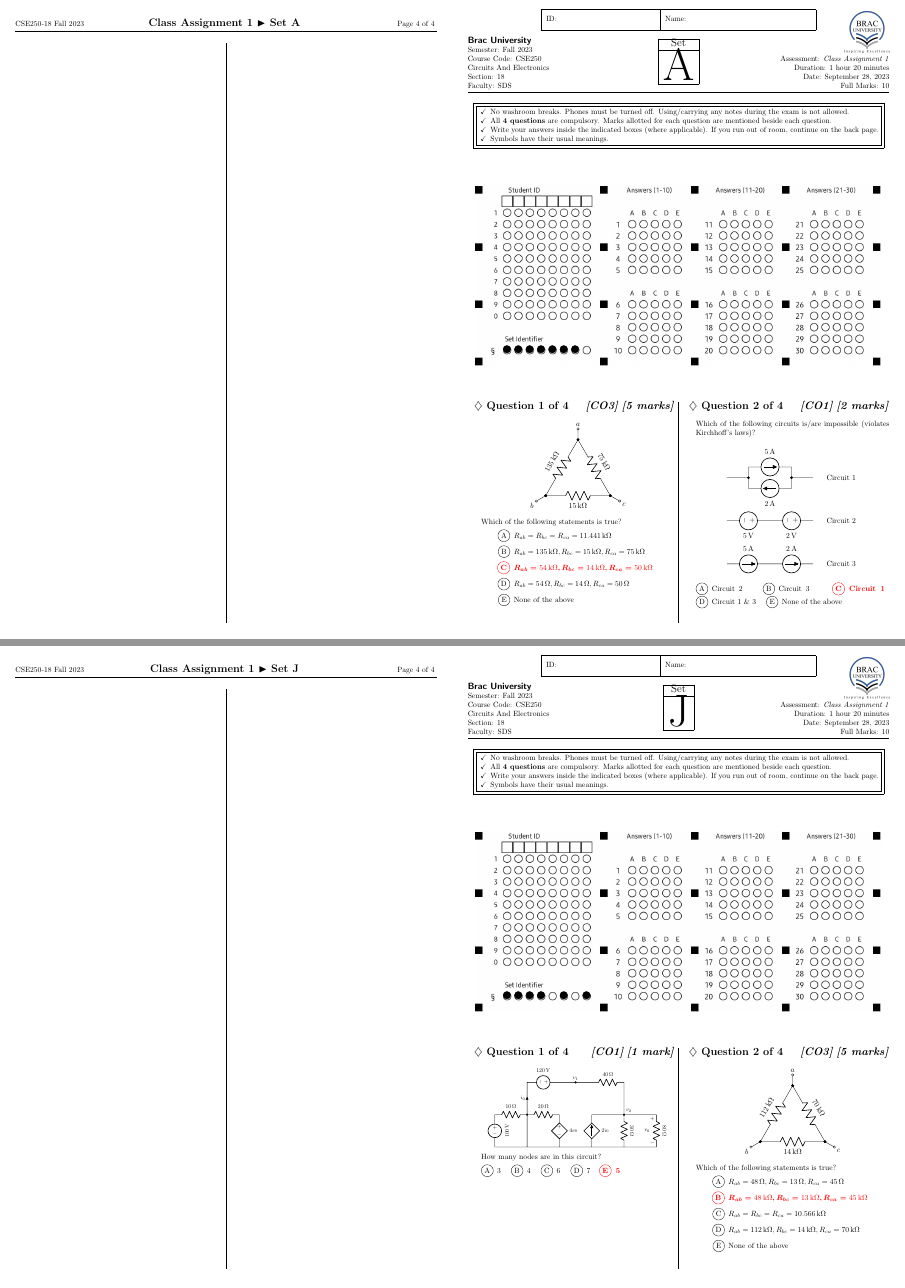
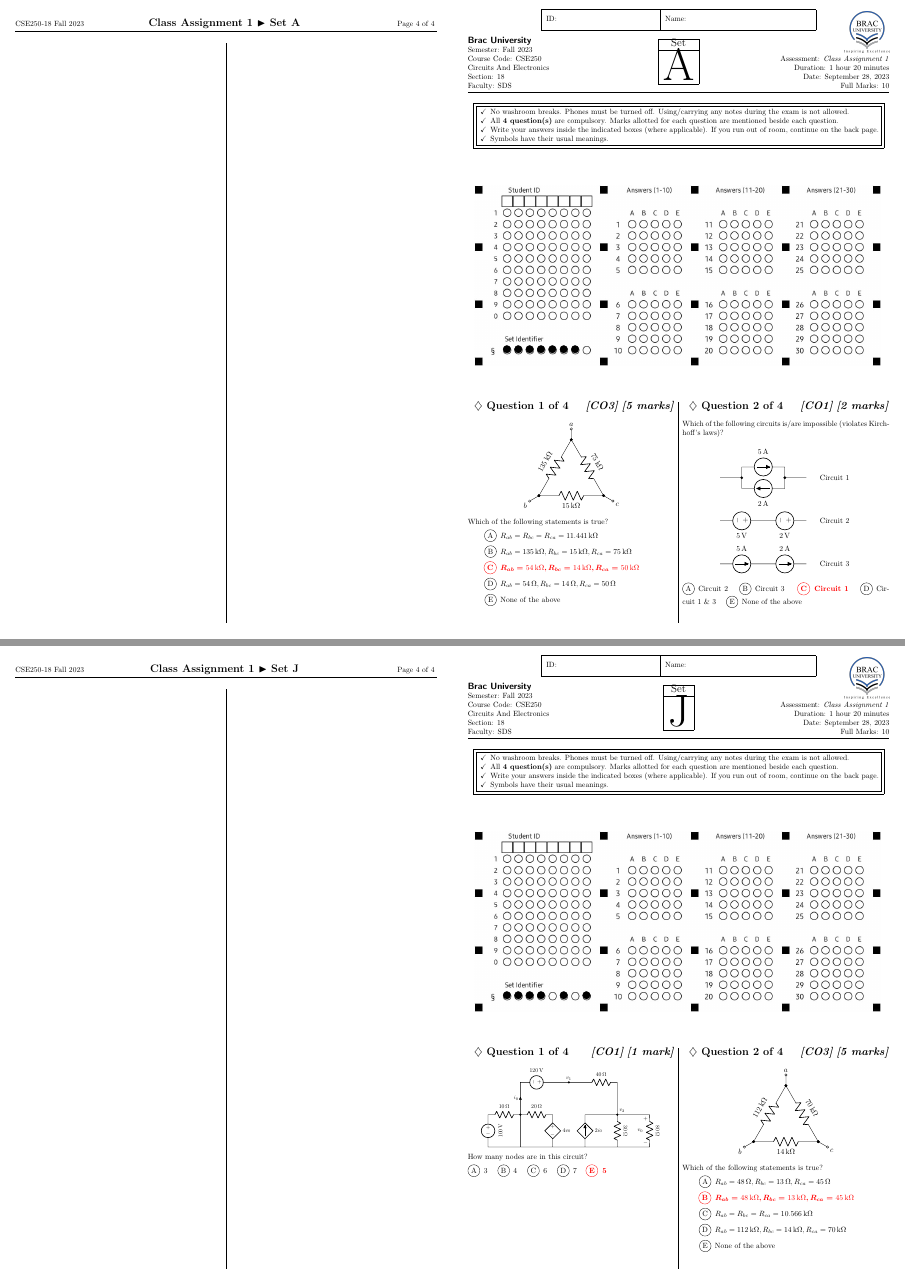
Before and after one commit to shs-cse/CSE250-LaTeX-Multiset-Randomized-Exam-Template, a LaTeX problem sheet (main.tex, which reads exam-format.tex, instructions-omr.tex): pages 1 and 19 of 22, joined at a grey line. Compiled offline with pdfLaTeX.

Commit message:
fix twocolumn margin issues

```diff
--- a/exam-format.tex
+++ b/exam-format.tex
@@ -57,3 +57,15 @@
 \pointformat{\small\textbf{\textit{[\thepoints]}}}
 % formatting of bonussubpart, bonussubsubpart etc.
 \bonuspointformat{\small\textbf{\textit{[\thepoints]}}}
+
+\ifdefstring{\questionsintwocolumns}{true}{
+    \renewcommand{\questionshook}{%
+        \setlength{\leftmargin}{0pt}%
+        \setlength{\itemindent}{\dimexpr\labelwidth+\labelsep\relax}%
+    }
+    \renewcommand{\partshook}{%
+        \setlength{\leftmargin}{6pt}%
+        \setlength{\rightmargin}{6pt}%
+        \setlength{\itemindent}{\dimexpr\labelwidth+\labelsep\relax}%
+    }
+}{}
--- a/instructions-omr.tex
+++ b/instructions-omr.tex
@@ -4,7 +4,7 @@
             \begin{itemize}[\checkmark,nosep,leftmargin=16pt]
                 \item No washroom breaks. Phones must be turned off. Using/carrying any notes during the exam is not allowed.
                       % \item At the end of the exam, both the \textbf{answer script} and the \textbf{question paper} must be returned to the invigilator.
-                \item All \textbf{\numqinrange{\set}~questions} are compulsory. Marks allotted for each question are mentioned beside each question.
+                \item All \textbf{\numqinrange{\set}~question(s)} are compulsory. Marks allotted for each question are mentioned beside each question.
                       \ifthenelse{\equal{\numbonuspoints}{0}}{}{\item Bonus questions are indicated as ``\textbf{\textit{(bonus)}}" along with allotted marks.}
                 \item Write your answers inside the indicated boxes (where applicable). If you run out of room, continue on the back page.
                 \item Symbols have their usual meanings.
```
Also changed, not shown: main.pdf, 1 other file. Lines whose indentation alone changed are shown as unchanged.
